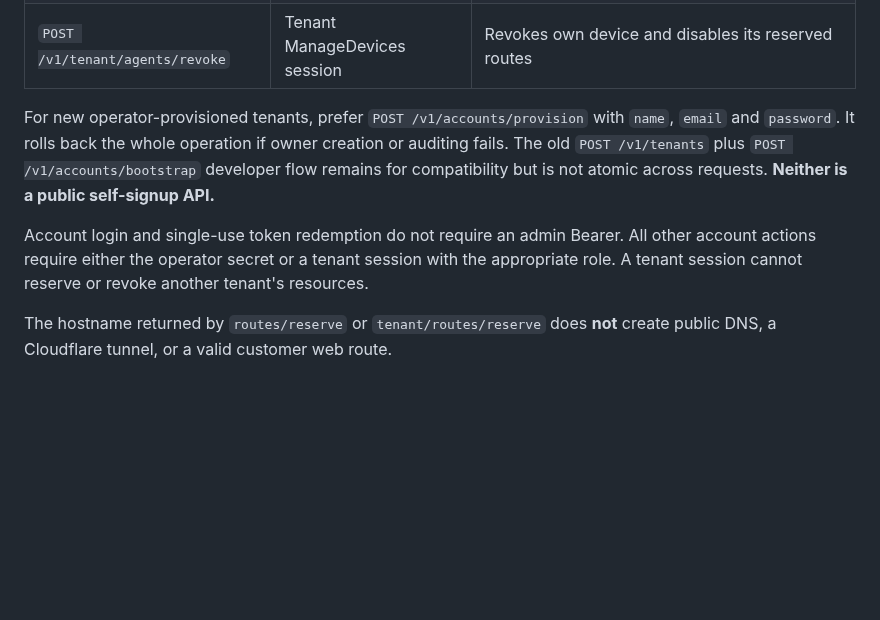
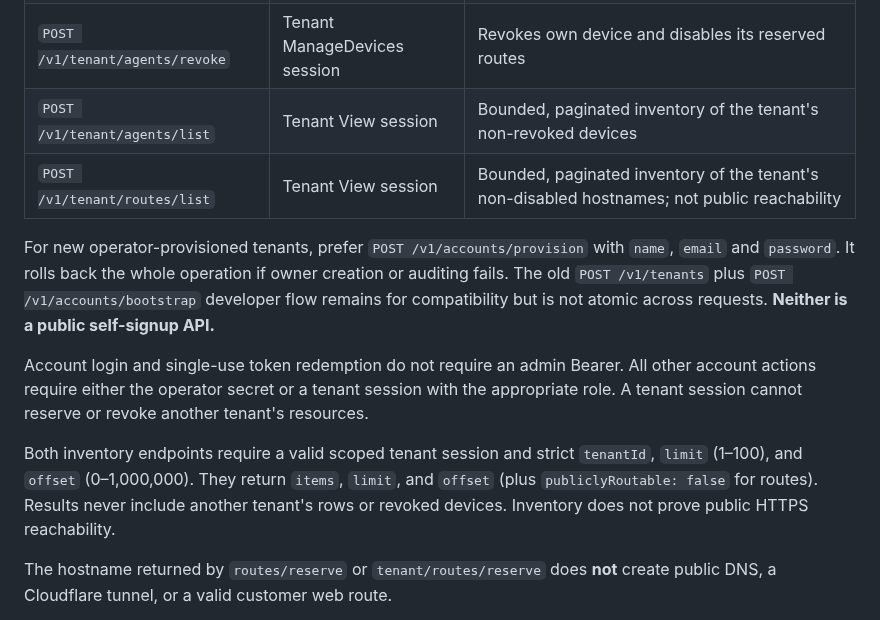
Before and after one commit to MKhattab7050/Hostify-Desktop, a Markdown page: docs/NETWORK_CONTROL_PLANE.md, the part around the change. Drawn GitHub-style; blank space fills up the shorter version.

Commit message:
docs(network): define tenant inventory pagination and localhost-only contract

```diff
--- a/docs/NETWORK_CONTROL_PLANE.md
+++ b/docs/NETWORK_CONTROL_PLANE.md
@@ -39,10 +39,14 @@ All endpoints are JSON, have a 32 KiB body limit, disable caches, and return no
 | `POST /v1/tenant/invitations` | Tenant ManageDevices session | Issues one-use device enrollment invitation for own tenant |
 | `POST /v1/tenant/routes/reserve` | Tenant ManageSites session | Reserves a non-routable hostname for own tenant |
 | `POST /v1/tenant/agents/revoke` | Tenant ManageDevices session | Revokes own device and disables its reserved routes |
+| `POST /v1/tenant/agents/list` | Tenant View session | Bounded, paginated inventory of the tenant's non-revoked devices |
+| `POST /v1/tenant/routes/list` | Tenant View session | Bounded, paginated inventory of the tenant's non-disabled hostnames; not public reachability |
 
 For new operator-provisioned tenants, prefer `POST /v1/accounts/provision` with `name`, `email` and `password`. It rolls back the whole operation if owner creation or auditing fails. The old `POST /v1/tenants` plus `POST /v1/accounts/bootstrap` developer flow remains for compatibility but is not atomic across requests. **Neither is a public self-signup API.**
 
 Account login and single-use token redemption do not require an admin Bearer. All other account actions require either the operator secret or a tenant session with the appropriate role. A tenant session cannot reserve or revoke another tenant's resources.
+
+Both inventory endpoints require a valid scoped tenant session and strict `tenantId`, `limit` (1–100), and `offset` (0–1,000,000). They return `items`, `limit`, and `offset` (plus `publiclyRoutable: false` for routes). Results never include another tenant's rows or revoked devices. Inventory does not prove public HTTPS reachability.
 
 The hostname returned by `routes/reserve` or `tenant/routes/reserve` does **not** create public DNS, a Cloudflare tunnel, or a valid customer web route.
 
```
